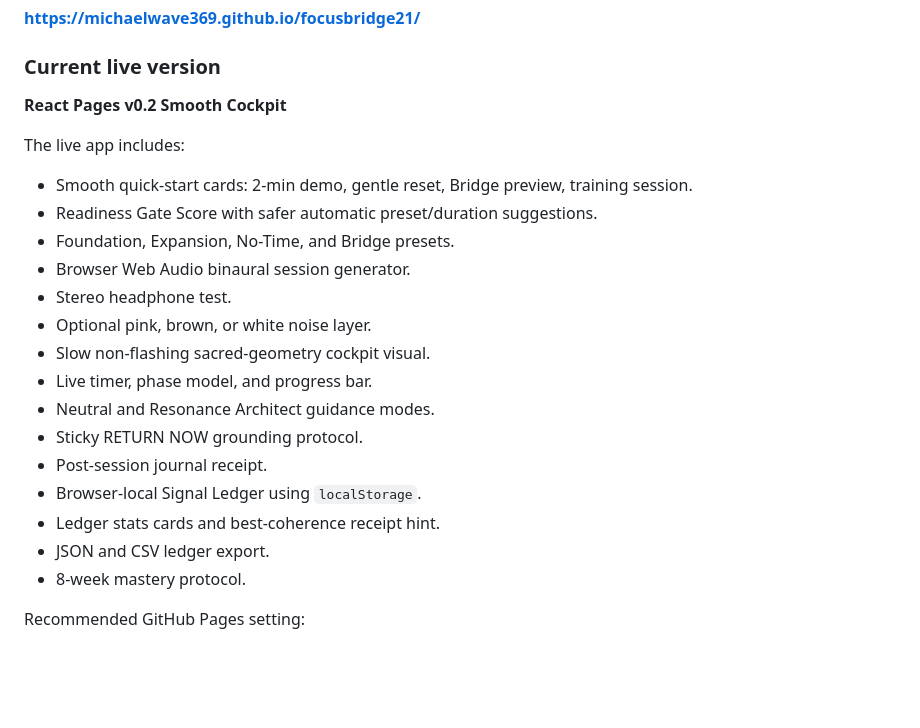
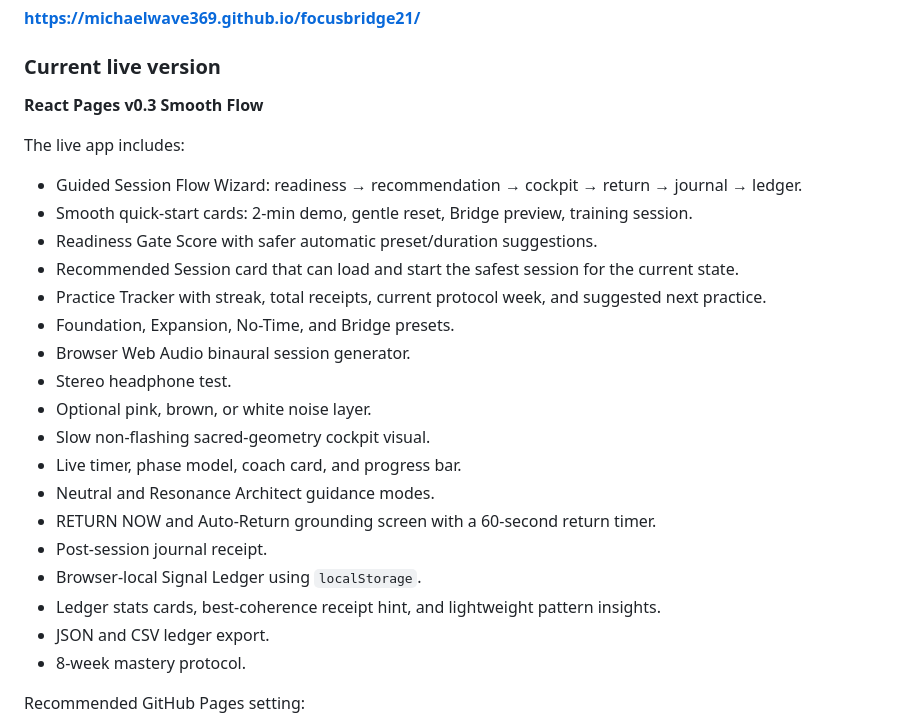
Before and after one commit to MichaelWave369/focusbridge21, a Markdown page: README.md, the part around the change. Rendered like a GitHub page; blank space fills up the shorter version.

Commit message:
Document Smooth Flow v0.3 upgrade

```diff
--- a/README.md
+++ b/README.md
@@ -14,23 +14,26 @@ The browser React prototype can run from the repo root or from `/docs` with no b
 
 ### Current live version
 
-**React Pages v0.2 Smooth Cockpit**
+**React Pages v0.3 Smooth Flow**
 
 The live app includes:
 
+- Guided Session Flow Wizard: readiness → recommendation → cockpit → return → journal → ledger.
 - Smooth quick-start cards: 2-min demo, gentle reset, Bridge preview, training session.
 - Readiness Gate Score with safer automatic preset/duration suggestions.
+- Recommended Session card that can load and start the safest session for the current state.
+- Practice Tracker with streak, total receipts, current protocol week, and suggested next practice.
 - Foundation, Expansion, No-Time, and Bridge presets.
 - Browser Web Audio binaural session generator.
 - Stereo headphone test.
 - Optional pink, brown, or white noise layer.
 - Slow non-flashing sacred-geometry cockpit visual.
-- Live timer, phase model, and progress bar.
+- Live timer, phase model, coach card, and progress bar.
 - Neutral and Resonance Architect guidance modes.
-- Sticky RETURN NOW grounding protocol.
+- RETURN NOW and Auto-Return grounding screen with a 60-second return timer.
 - Post-session journal receipt.
 - Browser-local Signal Ledger using `localStorage`.
-- Ledger stats cards and best-coherence receipt hint.
+- Ledger stats cards, best-coherence receipt hint, and lightweight pattern insights.
 - JSON and CSV ledger export.
 - 8-week mastery protocol.
 
```
